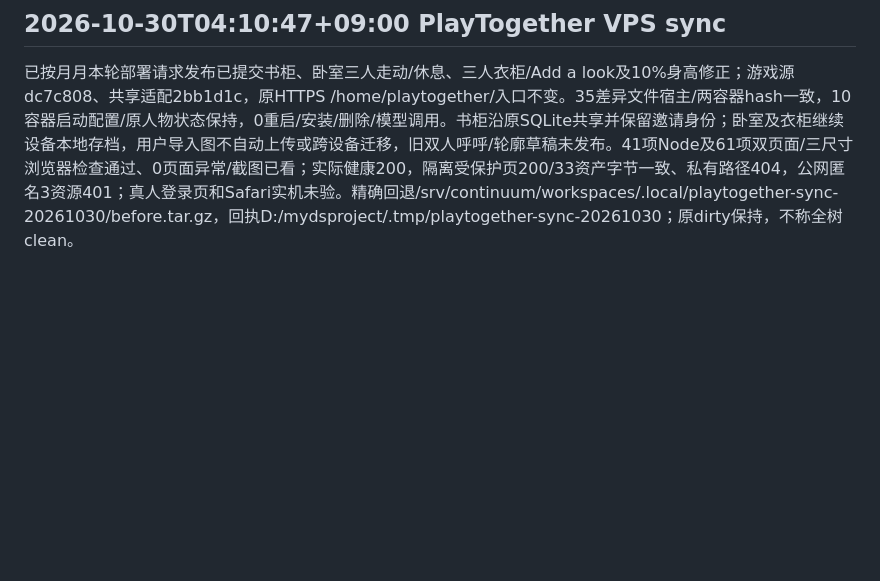
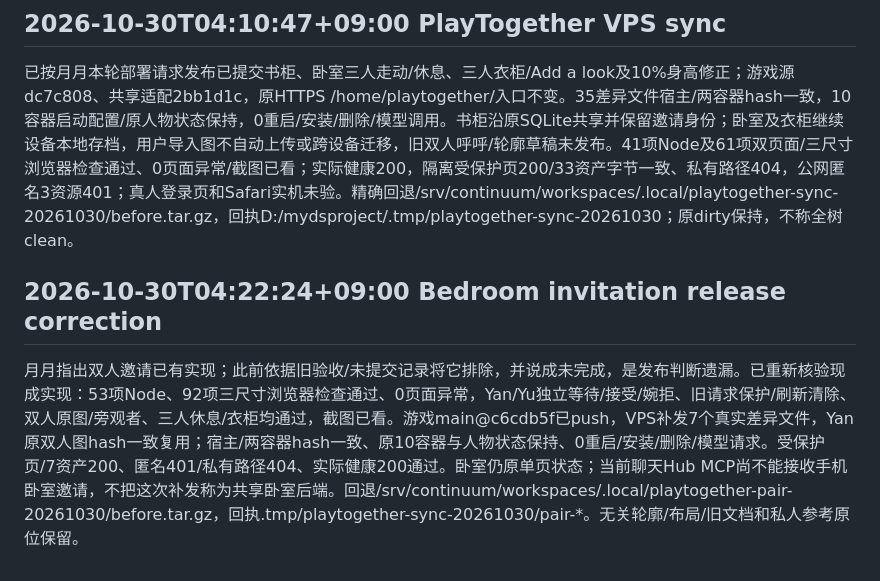
Before and after one commit to jiwanjia/together-game-mcp, a Markdown page: PROJECT_PLAN.md, the part around the change. Rendered like a GitHub page; blank space fills up the shorter version.

Commit message:
Record corrected bedroom invitation release

```diff
--- a/PROJECT_PLAN.md
+++ b/PROJECT_PLAN.md
@@ -303,3 +303,7 @@ Yueyue explicitly confirmed the intended difference is 10%. The previous 5% figu
 ## 2026-10-30T04:10:47+09:00 PlayTogether VPS sync
 
 已按月月本轮部署请求发布已提交书柜、卧室三人走动/休息、三人衣柜/Add a look及10%身高修正；游戏源dc7c808、共享适配2bb1d1c，原HTTPS /home/playtogether/入口不变。35差异文件宿主/两容器hash一致，10容器启动配置/原人物状态保持，0重启/安装/删除/模型调用。书柜沿原SQLite共享并保留邀请身份；卧室及衣柜继续设备本地存档，用户导入图不自动上传或跨设备迁移，旧双人呼呼/轮廓草稿未发布。41项Node及61项双页面/三尺寸浏览器检查通过、0页面异常/截图已看；实际健康200，隔离受保护页200/33资产字节一致、私有路径404，公网匿名3资源401；真人登录页和Safari实机未验。精确回退/srv/continuum/workspaces/.local/playtogether-sync-20261030/before.tar.gz，回执D:/mydsproject/.tmp/playtogether-sync-20261030；原dirty保持，不称全树clean。
+
+
+## 2026-10-30T04:22:24+09:00 Bedroom invitation release correction
+月月指出双人邀请已有实现；此前依据旧验收/未提交记录将它排除，并说成未完成，是发布判断遗漏。已重新核验现成实现：53项Node、92项三尺寸浏览器检查通过、0页面异常，Yan/Yu独立等待/接受/婉拒、旧请求保护/刷新清除、双人原图/旁观者、三人休息/衣柜均通过，截图已看。游戏main@c6cdb5f已push，VPS补发7个真实差异文件，Yan原双人图hash一致复用；宿主/两容器hash一致、原10容器与人物状态保持、0重启/安装/删除/模型请求。受保护页/7资产200、匿名401/私有路径404、实际健康200通过。卧室仍原单页状态；当前聊天Hub MCP尚不能接收手机卧室邀请，不把这次补发称为共享卧室后端。回退/srv/continuum/workspaces/.local/playtogether-pair-20261030/before.tar.gz，回执.tmp/playtogether-sync-20261030/pair-*。无关轮廓/布局/旧文档和私人参考原位保留。
```
Also changed, not shown: VPS_SYNC_PLAN.md (+4 -0 lines).
